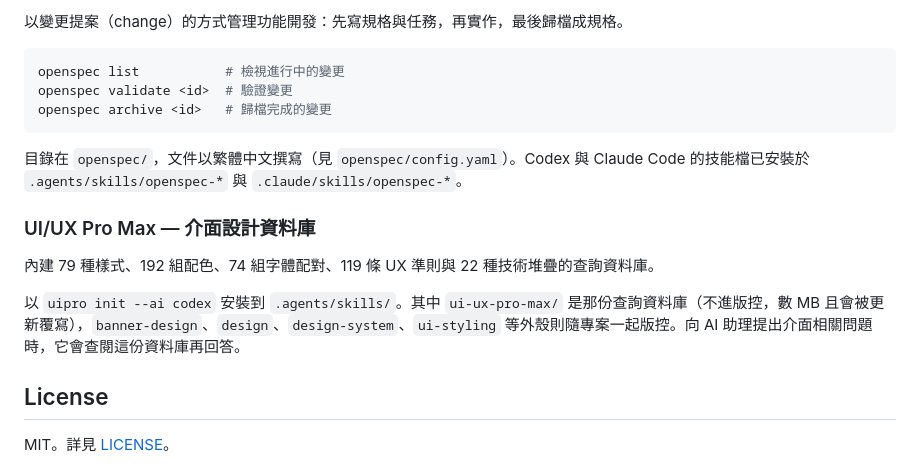
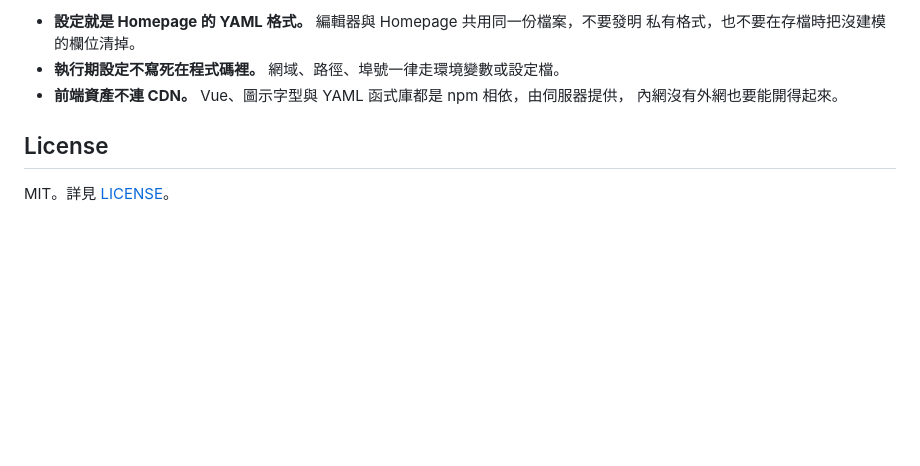
Before and after one commit to ainlee/HomePageCMS, a Markdown page: README.md, the part around one of its changes. GitHub-like rendering; blank space fills up the shorter version.

````diff
--- a/README.md
+++ b/README.md
@@ -308,18 +236,8 @@ gitnexus query "預覽折疊"  # 查詢符號與執行流程
-以變更提案（change）的方式管理功能開發：先寫規格與任務，再實作，最後歸檔成規格。
-
-```bash
-openspec list           # 檢視進行中的變更
-openspec validate <id>  # 驗證變更
-openspec archive <id>   # 歸檔完成的變更
-```
-
-目錄在 `openspec/`，文件以繁體中文撰寫（見 `openspec/config.yaml`）。Codex 與 Claude Code 的技能檔已安裝於 `.agents/skills/openspec-*` 與 `.claude/skills/openspec-*`。
-
-### UI/UX Pro Max — 介面設計資料庫
-
-內建 79 種樣式、192 組配色、74 組字體配對、119 條 UX 準則與 22 種技術堆疊的查詢資料庫。
-
-以 `uipro init --ai codex` 安裝到 `.agents/skills/`。其中 `ui-ux-pro-max/` 是那份查詢資料庫（不進版控，數 MB 且會被更新覆寫），`banner-design`、`design`、`design-system`、`ui-styling` 等外殼則隨專案一起版控。向 AI 助理提出介面相關問題時，它會查閱這份資料庫再回答。
+- **設定就是 Homepage 的 YAML 格式。** 編輯器與 Homepage 共用同一份檔案，不要發明
+  私有格式，也不要在存檔時把沒建模的欄位清掉。
+- **執行期設定不寫死在程式碼裡。** 網域、路徑、埠號一律走環境變數或設定檔。
+- **前端資產不連 CDN。** Vue、圖示字型與 YAML 函式庫都是 npm 相依，由伺服器提供，
+  內網沒有外網也要能開得起來。
 
 ## License
 
````
Also changed, not shown: other parts of README.md (+7 -79 lines).
